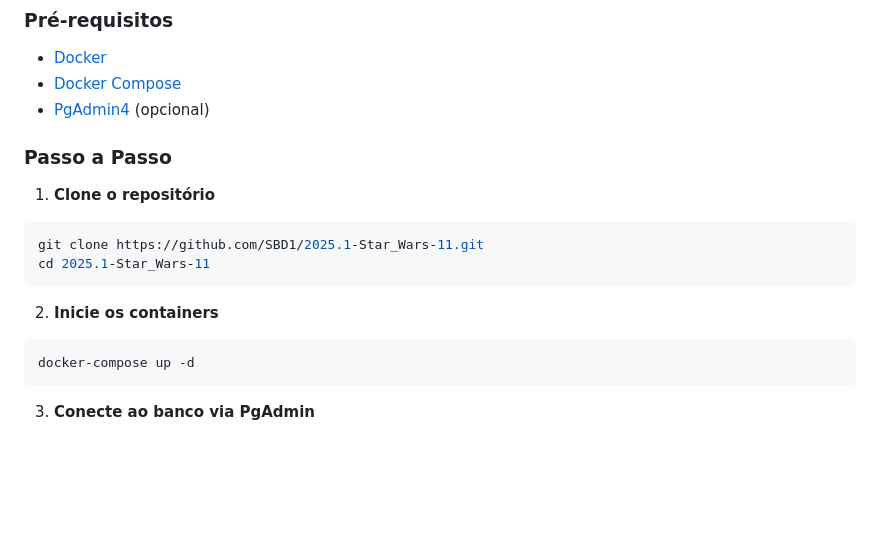
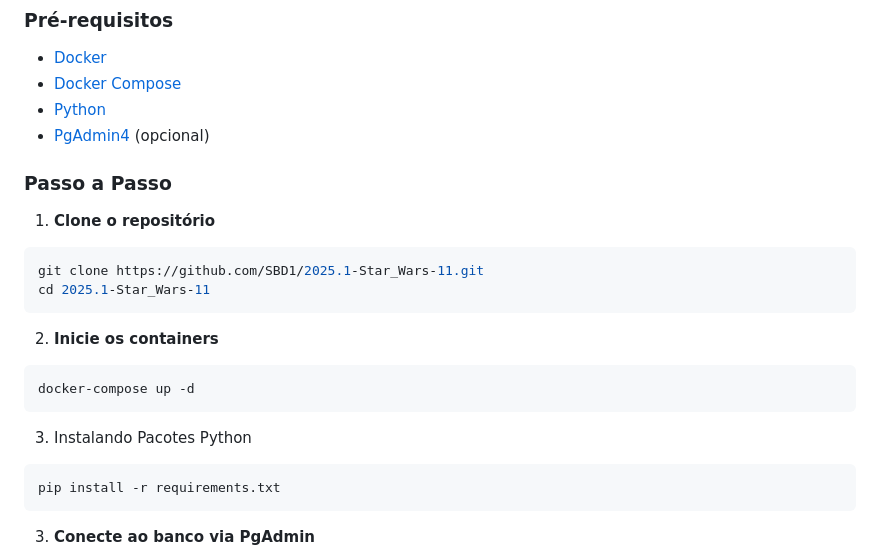
Before and after one commit to SBD1/2025.1-Star_Wars-11, a Markdown page: README.md, the part around the change. GitHub-like rendering; blank space fills up the shorter version.

Commit message:
att documentação pacotes py

````diff
--- a/README.md
+++ b/README.md
@@ -30,6 +30,7 @@ Todo o funcionamento do jogo é estruturado em um banco de dados relacional que
 
 - [Docker](https://www.docker.com/get-started)
 - [Docker Compose](https://docs.docker.com/compose/install/)
+- [Python](https://www.python.org/)
 - [PgAdmin4](https://www.pgadmin.org/download/) (opcional)
 
 ### Passo a Passo
@@ -43,6 +44,12 @@ cd 2025.1-Star_Wars-11
 2. **Inicie os containers**
 ```bash
 docker-compose up -d
+```
+
+3. Instalando Pacotes Python
+
+```bash
+pip install -r requirements.txt
 ```
 
 3. **Conecte ao banco via PgAdmin**
````
